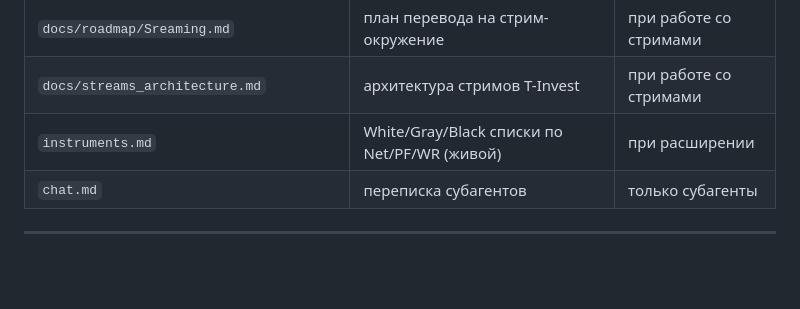
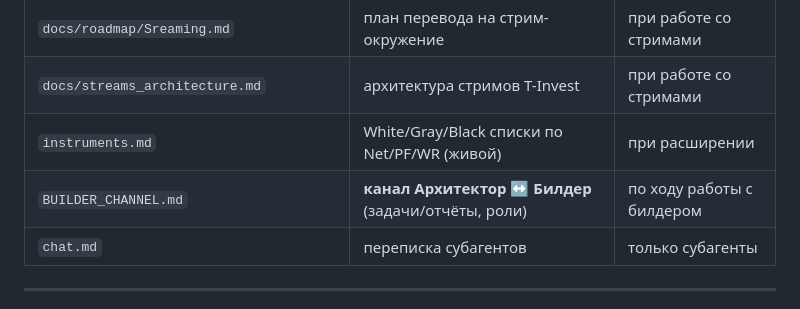
Before and after one commit to babichdenis/Deeptrading, a Markdown page: MEMORY.md, the part around the change. GitHub-like rendering; blank space fills up the shorter version.

Commit message:
feat: канал Архитектор↔Билдер (BUILDER_CHANNEL.md) — роли, задачи, правила

```diff
--- a/MEMORY.md
+++ b/MEMORY.md
@@ -32,6 +32,7 @@
 | `docs/roadmap/Sreaming.md` | план перевода на стрим-окружение | при работе со стримами |
 | `docs/streams_architecture.md` | архитектура стримов T-Invest | при работе со стримами |
 | `instruments.md` | White/Gray/Black списки по Net/PF/WR (живой) | при расширении |
+| `BUILDER_CHANNEL.md` | **канал Архитектор ↔ Билдер** (задачи/отчёты, роли) | по ходу работы с билдером |
 | `chat.md` | переписка субагентов | только субагенты |
 
 ---
```
Also changed, not shown: BUILDER_CHANNEL.md (added, +58 -0 lines).
